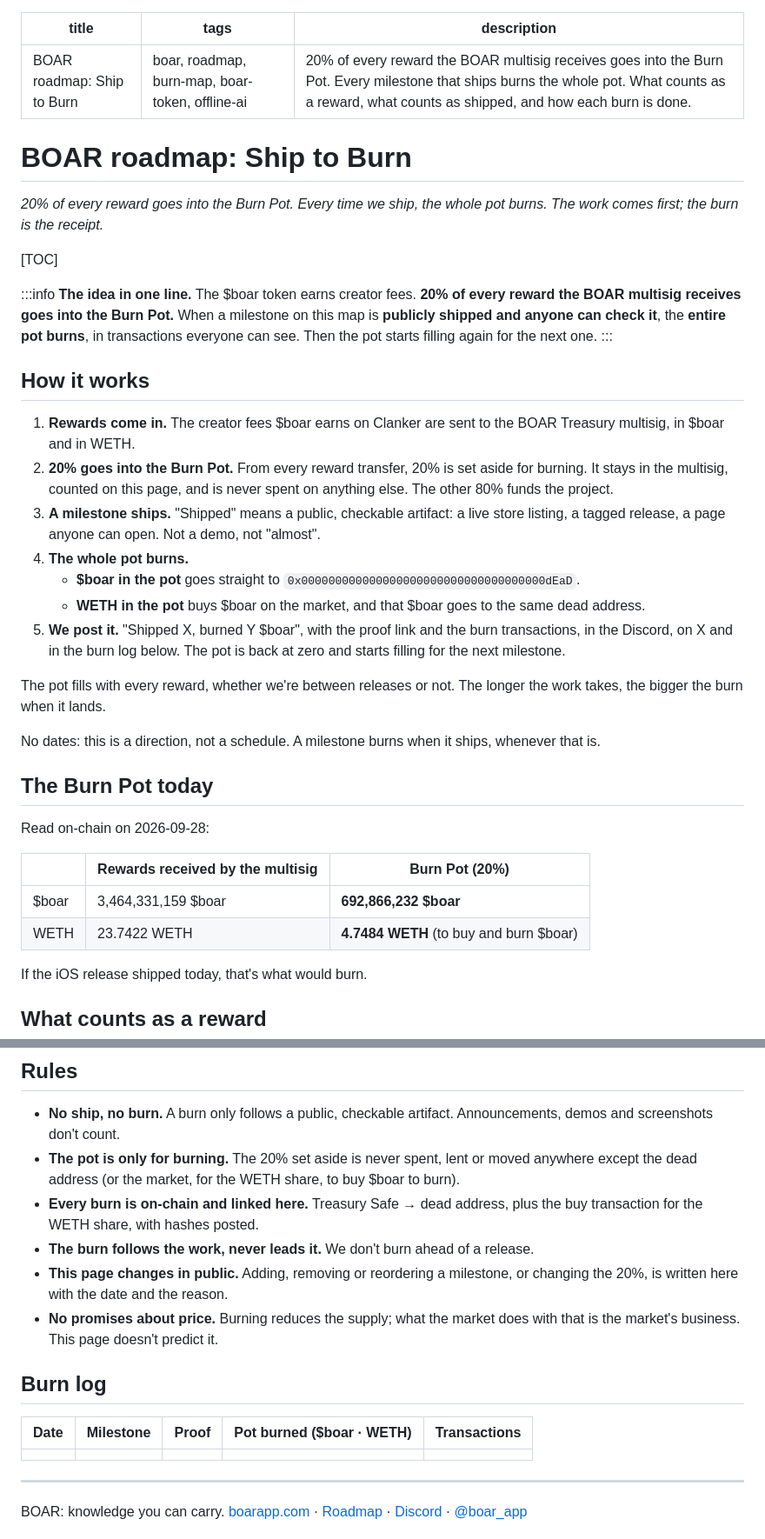
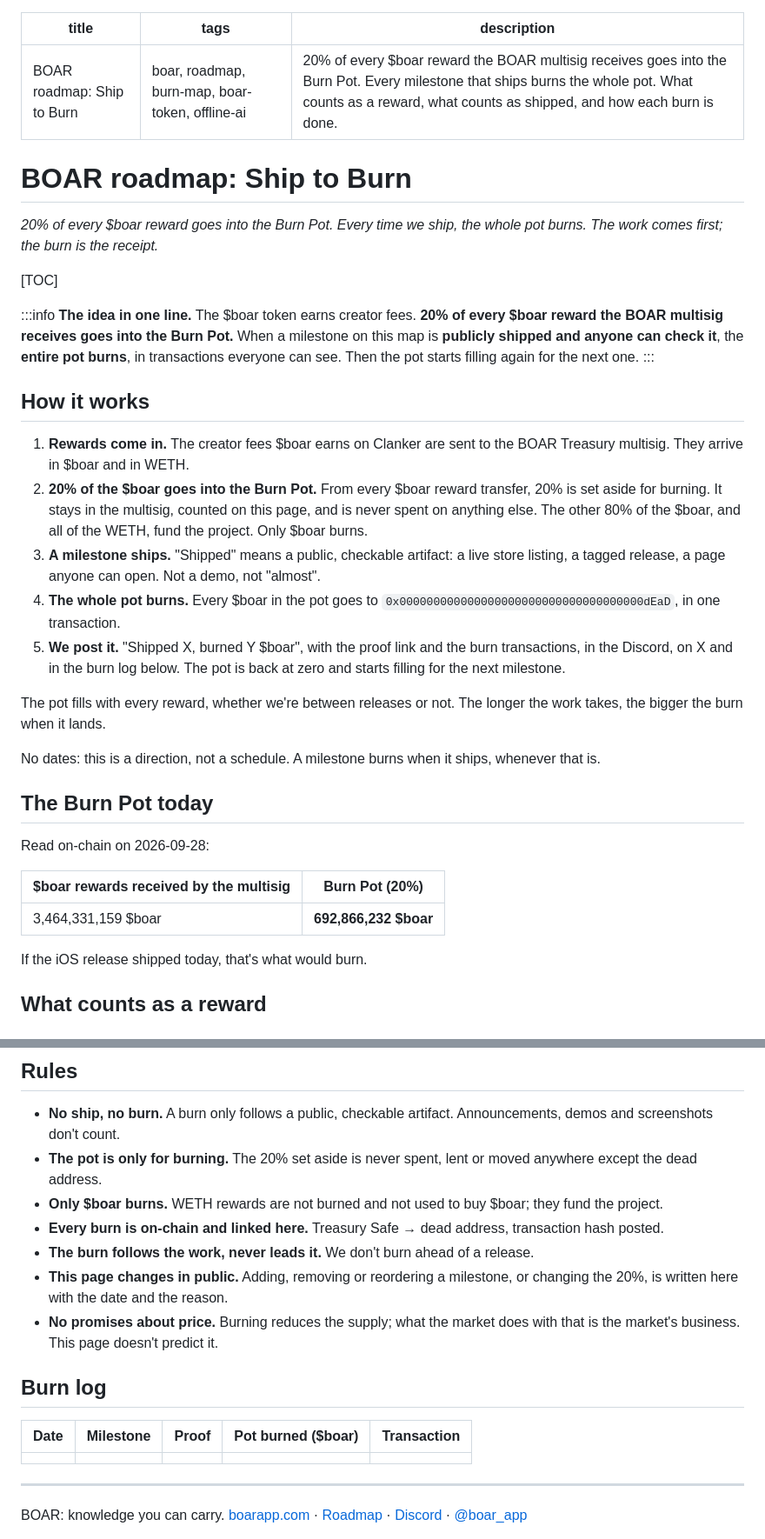
Before and after one commit to rferrari/boar-landing, a Markdown page: brand/roadmap-burnmap-hackmd.md, 2 parts joined by grey strips. Shown at 87% size. GitHub-like rendering.

```diff
--- a/brand/roadmap-burnmap-hackmd.md
+++ b/brand/roadmap-burnmap-hackmd.md
@@ -1,27 +1,25 @@
 ---
 title: "BOAR roadmap: Ship to Burn"
 tags: boar, roadmap, burn-map, boar-token, offline-ai
-description: 20% of every reward the BOAR multisig receives goes into the Burn Pot. Every milestone that ships burns the whole pot. What counts as a reward, what counts as shipped, and how each burn is done.
+description: 20% of every $boar reward the BOAR multisig receives goes into the Burn Pot. Every milestone that ships burns the whole pot. What counts as a reward, what counts as shipped, and how each burn is done.
 ---
 
 # BOAR roadmap: Ship to Burn
 
-*20% of every reward goes into the Burn Pot. Every time we ship, the whole pot burns. The work comes first; the burn is the receipt.*
+*20% of every $boar reward goes into the Burn Pot. Every time we ship, the whole pot burns. The work comes first; the burn is the receipt.*
 
 [TOC]
 
 :::info
-**The idea in one line.** The $boar token earns creator fees. **20% of every reward the BOAR multisig receives goes into the Burn Pot.** When a milestone on this map is **publicly shipped and anyone can check it**, the **entire pot burns**, in transactions everyone can see. Then the pot starts filling again for the next one.
+**The idea in one line.** The $boar token earns creator fees. **20% of every $boar reward the BOAR multisig receives goes into the Burn Pot.** When a milestone on this map is **publicly shipped and anyone can check it**, the **entire pot burns**, in transactions everyone can see. Then the pot starts filling again for the next one.
 :::
 
 ## How it works
 
-1. **Rewards come in.** The creator fees $boar earns on Clanker are sent to the BOAR Treasury multisig, in $boar and in WETH.
-2. **20% goes into the Burn Pot.** From every reward transfer, 20% is set aside for burning. It stays in the multisig, counted on this page, and is never spent on anything else. The other 80% funds the project.
+1. **Rewards come in.** The creator fees $boar earns on Clanker are sent to the BOAR Treasury multisig. They arrive in $boar and in WETH.
+2. **20% of the $boar goes into the Burn Pot.** From every $boar reward transfer, 20% is set aside for burning. It stays in the multisig, counted on this page, and is never spent on anything else. The other 80% of the $boar, and all of the WETH, fund the project. Only $boar burns.
 3. **A milestone ships.** "Shipped" means a public, checkable artifact: a live store listing, a tagged release, a page anyone can open. Not a demo, not "almost".
-4. **The whole pot burns.**
-   - **$boar in the pot** goes straight to `0x000000000000000000000000000000000000dEaD`.
-   - **WETH in the pot** buys $boar on the market, and that $boar goes to the same dead address.
+4. **The whole pot burns.** Every $boar in the pot goes to `0x000000000000000000000000000000000000dEaD`, in one transaction.
 5. **We post it.** "Shipped X, burned Y $boar", with the proof link and the burn transactions, in the Discord, on X and in the burn log below. The pot is back at zero and starts filling for the next milestone.
 
 The pot fills with every reward, whether we're between releases or not. The longer the work takes, the bigger the burn when it lands.
@@ -32,10 +30,9 @@ No dates: this is a direction, not a schedule. A milestone burns when it ships,
 
 Read on-chain on 2026-09-28:
 
-| | Rewards received by the multisig | Burn Pot (20%) |
-|---|---|---|
-| $boar | 3,464,331,159 $boar | **692,866,232 $boar** |
-| WETH | 23.7422 WETH | **4.7484 WETH** (to buy and burn $boar) |
+| $boar rewards received by the multisig | Burn Pot (20%) |
+|---|---|
+| 3,464,331,159 $boar | **692,866,232 $boar** |
 
 If the iOS release shipped today, that's what would burn.
 
@@ -80,15 +77,16 @@ These came before Ship to Burn and don't burn: v1.0.0 for Android, the offline e
 ## Rules
 
 - **No ship, no burn.** A burn only follows a public, checkable artifact. Announcements, demos and screenshots don't count.
-- **The pot is only for burning.** The 20% set aside is never spent, lent or moved anywhere except the dead address (or the market, for the WETH share, to buy $boar to burn).
-- **Every burn is on-chain and linked here.** Treasury Safe → dead address, plus the buy transaction for the WETH share, with hashes posted.
+- **The pot is only for burning.** The 20% set aside is never spent, lent or moved anywhere except the dead address.
+- **Only $boar burns.** WETH rewards are not burned and not used to buy $boar; they fund the project.
+- **Every burn is on-chain and linked here.** Treasury Safe → dead address, transaction hash posted.
 - **The burn follows the work, never leads it.** We don't burn ahead of a release.
 - **This page changes in public.** Adding, removing or reordering a milestone, or changing the 20%, is written here with the date and the reason.
 - **No promises about price.** Burning reduces the supply; what the market does with that is the market's business. This page doesn't predict it.
 
 ## Burn log
 
-| Date | Milestone | Proof | Pot burned ($boar · WETH) | Transactions |
+| Date | Milestone | Proof | Pot burned ($boar) | Transaction |
 |---|---|---|---|---|
 | | | | | |
 
```
Also changed, not shown: brand/playbook.md (+2 -2 lines).
